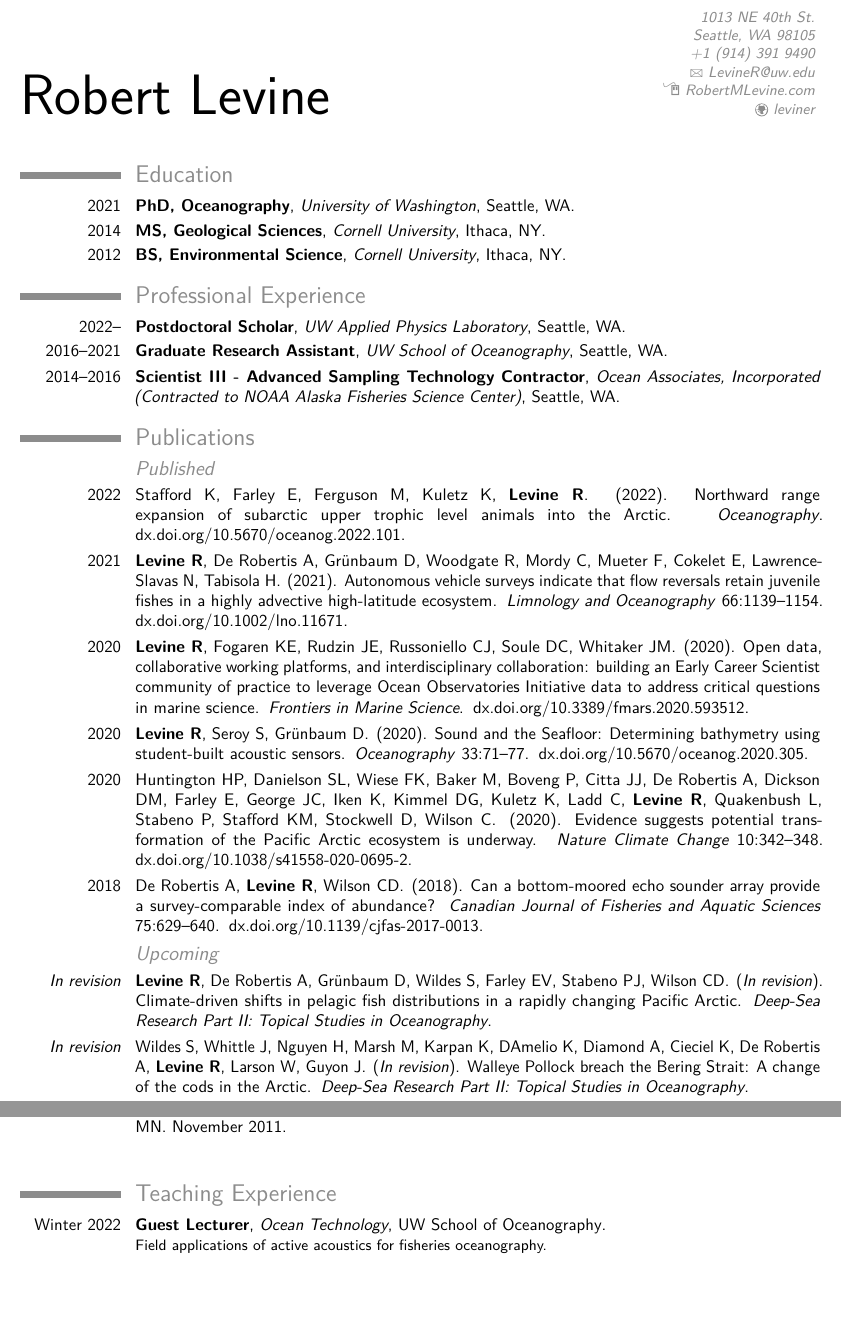
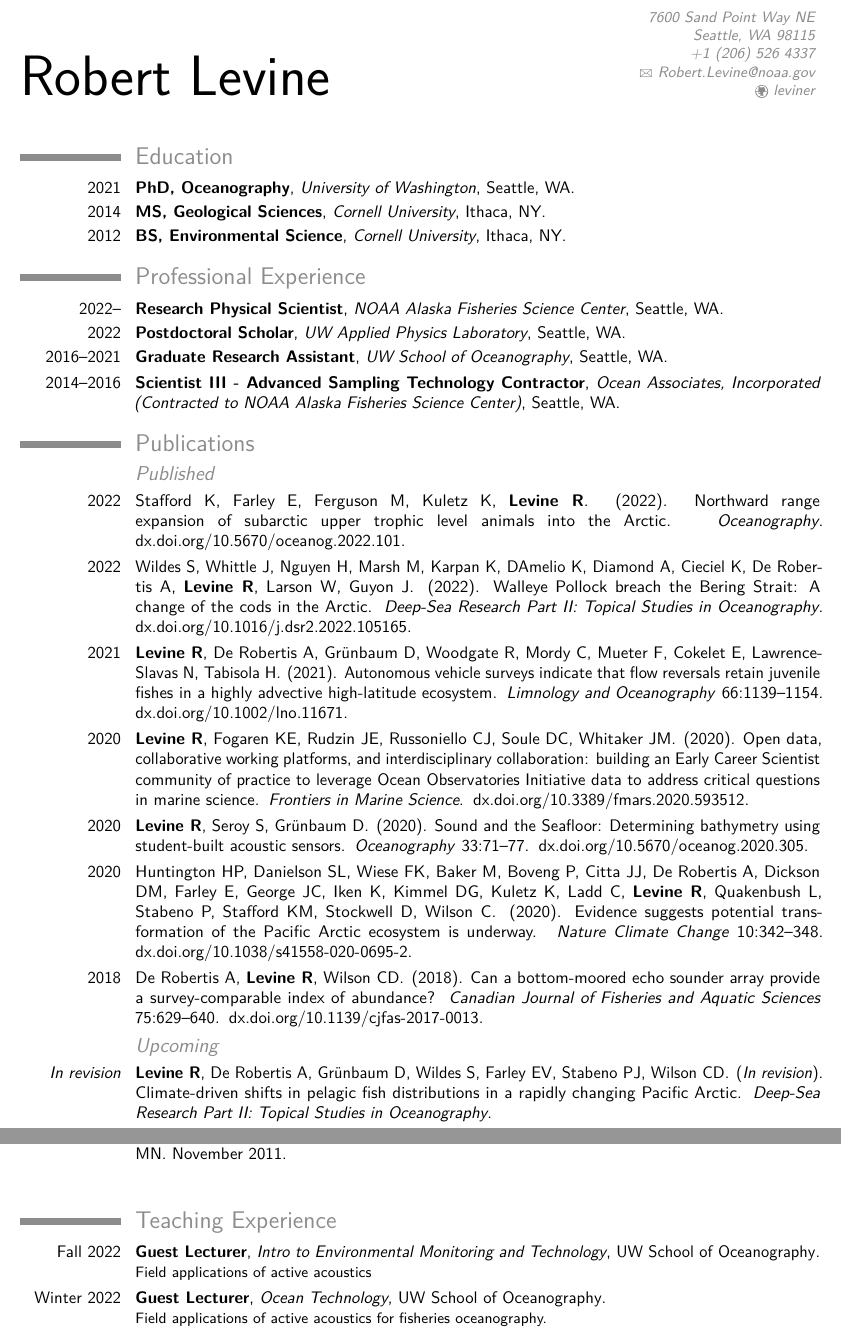
Before and after one commit to leviner/LevineCV, a LaTeX CV (completeCV/cv.tex, which reads completeCV/publications.bib): two parts of pages 1 and 4 of 6, joined at a grey line, cut at the place of the change, the shorter picture padded with empty space. Compiled offline with pdfLaTeX.

Commit message:
october update

```diff
--- a/completeCV/cv.tex
+++ b/completeCV/cv.tex
@@ -34,10 +34,10 @@
 
 %%%---- personal details----%%%
 %\title{CV}
-\address{1013 NE 40th St.}{Seattle, WA 98105}{}%
-\phone[home]{+1~(914)~391~9490}
-\email{LevineR@uw.edu}
-\homepage{RobertMLevine.com}
+\address{7600 Sand Point Way NE}{Seattle, WA 98115}{}%
+\phone[home]{+1~(206)~526~4337}
+\email{Robert.Levine@noaa.gov}
+%\homepage{RobertMLevine.com}
 %\social[twitter]{bobertshmobert}
 \social[github]{leviner}
 
@@ -65,7 +65,8 @@
 %\cventry{2016--\textit{present}}{Graduate Research Assistant}{University of Washington School of Oceanography}{Seattle, WA}{}{}
 
 \section{Professional Experience}
-\cventry{2022--}{Postdoctoral Scholar}{UW Applied Physics Laboratory}{Seattle, WA}{}{}
+\cventry{2022--}{Research Physical Scientist}{NOAA Alaska Fisheries Science Center}{Seattle, WA}{}{}
+\cventry{2022}{Postdoctoral Scholar}{UW Applied Physics Laboratory}{Seattle, WA}{}{}
 \cventry{2016--2021}{Graduate Research Assistant}{UW School of Oceanography}{Seattle, WA}{}{}
 \cventry{2014--2016}{Scientist III - Advanced Sampling Technology Contractor}{Ocean Associates, Incorporated (Contracted to NOAA Alaska Fisheries Science Center)}{Seattle, WA}{}{}
 
@@ -116,6 +117,7 @@
 
 %%%------------------------TEACHING-----------------------%%%
 \section{Teaching Experience}
+\cventry{Fall 2022}{Guest Lecturer}{Intro to Environmental Monitoring and Technology}{UW School of Oceanography}{}{Field applications of active acoustics}
 \cventry{Winter 2022}{Guest Lecturer}{Ocean Technology}{UW School of Oceanography}{}{Field applications of active acoustics for fisheries oceanography.}
 \cventry{Spring 2021}{Guest Lecturer}{Oceanography}{UC Davis Earth and Planetary Sciences}{}{Arctic circulation and ecological impact of sea ice reduction.}
 \cventry{Spring 2021}{Guest Lecturer}{Arctic Change}{UW School of Oceanography}{}{Role of sea ice in Pacific Arctic fisheries.}
--- a/completeCV/publications.bib
+++ b/completeCV/publications.bib
@@ -1,3 +5,8 @@
+doi={10.1016/j.dsr2.2022.105165},
+year = {2022},
+month = {}
+}
+
 @article{Stafford2022,
 author = {Stafford, Kate and Farley, Edward and Ferguson, Megan and Kuletz, Kathy and Levine, Robert},
 journal = {Oceanography},
```
Also changed, not shown: completeCV/inprep.bib (+2 -10 lines), LevineCV.pdf, completeCV/publications.bib (4 more changed lines).
